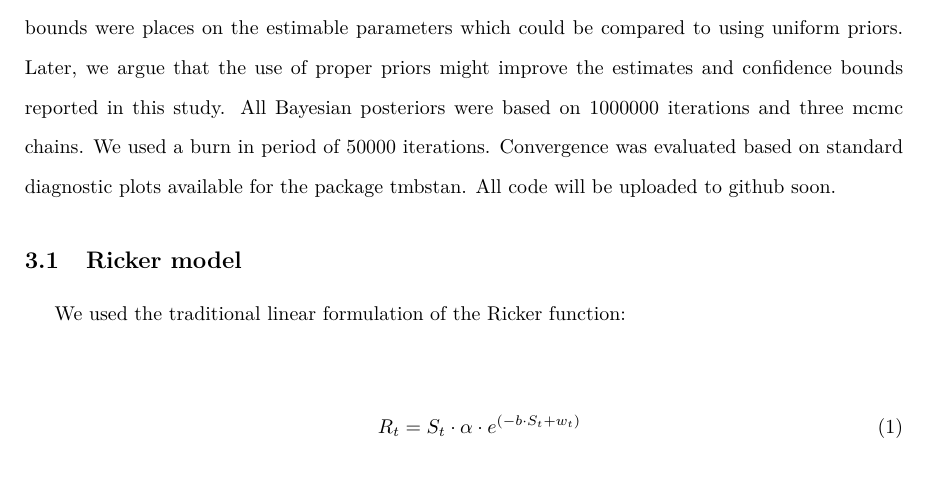
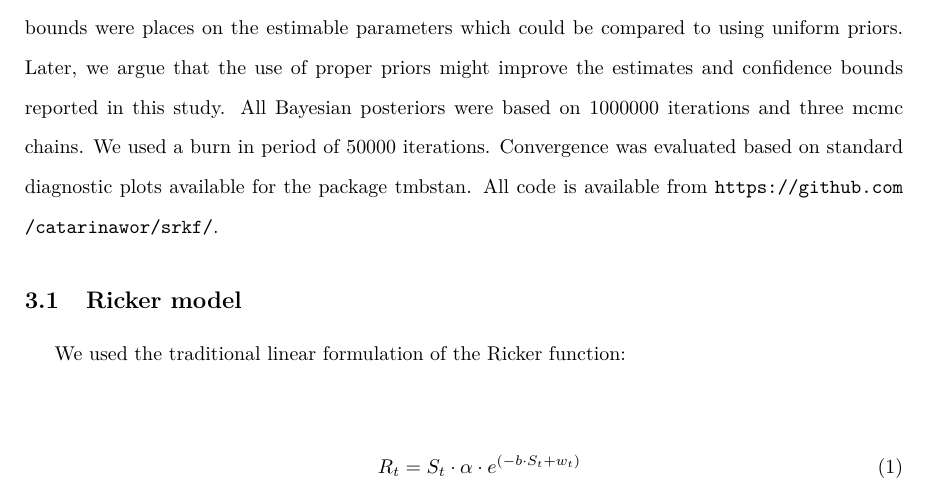
Before and after one commit to Pacific-salmon-assess/RickerModels, a LaTeX document (tex/Report.tex): part of page 2 of 6, cut so that both start at the same text. Compiled offline with pdfLaTeX.

Commit message:
added to report

```diff
--- a/tex/Report.tex
+++ b/tex/Report.tex
@@ -121,7 +121,7 @@ Estimation of stock and recruitment dynamics for the Harrison River Chinook salm
 
 \section{Models}
 
-Three model formulations were explored, the traditional Ricker function, a Bayes recursive model including random walk in the alpha parameter and a Ricker function including the survival data up to age 2. All models were fit using R \citep{r_development_core_team_r:_2008} and the TMB software \citep{kristensen_tmb:_2016}.  Even though all the models were fit to data using Bayesian procedures, we did not explicitly consider any priors to the estimated parameters of derived quantities. Instead, bounds were places on the estimable parameters which could be compared to using uniform priors. Later, we argue that the use of proper priors might improve the estimates and confidence bounds reported in this study. All Bayesian posteriors were based on 1000000 iterations and three mcmc chains. We used a burn in period of 50000 iterations. Convergence was evaluated based on standard diagnostic plots available for the package tmbstan. All code will be uploaded to github soon.
+Three model formulations were explored, the traditional Ricker function, a Bayes recursive model including random walk in the alpha parameter and a Ricker function including the survival data up to age 2. All models were fit using R \citep{r_development_core_team_r:_2008} and the TMB software \citep{kristensen_tmb:_2016}.  Even though all the models were fit to data using Bayesian procedures, we did not explicitly consider any priors to the estimated parameters of derived quantities. Instead, bounds were places on the estimable parameters which could be compared to using uniform priors. Later, we argue that the use of proper priors might improve the estimates and confidence bounds reported in this study. All Bayesian posteriors were based on 1000000 iterations and three mcmc chains. We used a burn in period of 50000 iterations. Convergence was evaluated based on standard diagnostic plots available for the package tmbstan. All code is available from \url{https://github.com/catarinawor/srkf/}.
 
 
 \subsection{Ricker model}
```
Also changed, not shown: README.md, 1 other file.
